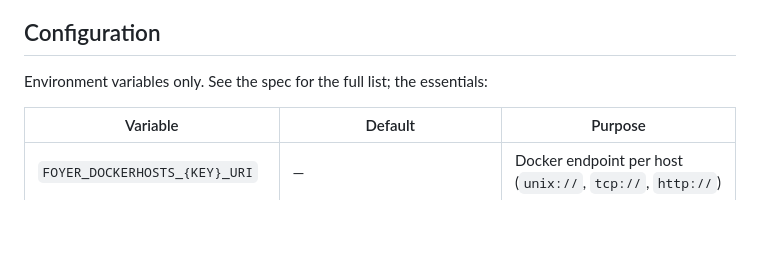
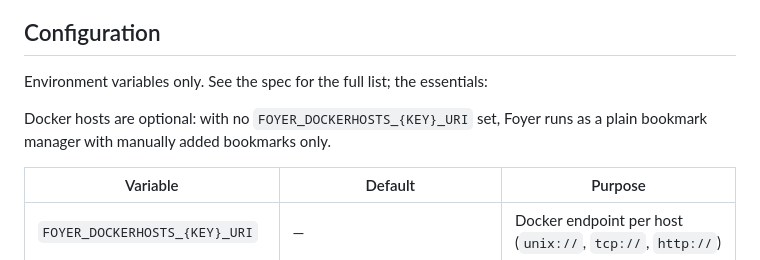
Before and after one commit to cameroncox/foyer, a Markdown page: README.md, the part around the change. Drawn GitHub-style; blank space fills up the shorter version.

Commit message:
README: note that Docker hosts are optional
Co-Authored-By: Claude Opus 5.5 <noreply@anthropic.com>

```diff
--- a/README.md
+++ b/README.md
@@ -104,6 +104,9 @@ doesn't filter Docker's published ports).
 
 Environment variables only. See the spec for the full list; the essentials:
 
+Docker hosts are optional: with no `FOYER_DOCKERHOSTS_{KEY}_URI` set, Foyer runs as a plain
+bookmark manager with manually added bookmarks only.
+
 | Variable | Default | Purpose |
 | --- | --- | --- |
 | `FOYER_DOCKERHOSTS_{KEY}_URI` | — | Docker endpoint per host (`unix://`, `tcp://`, `http://`) |
```
